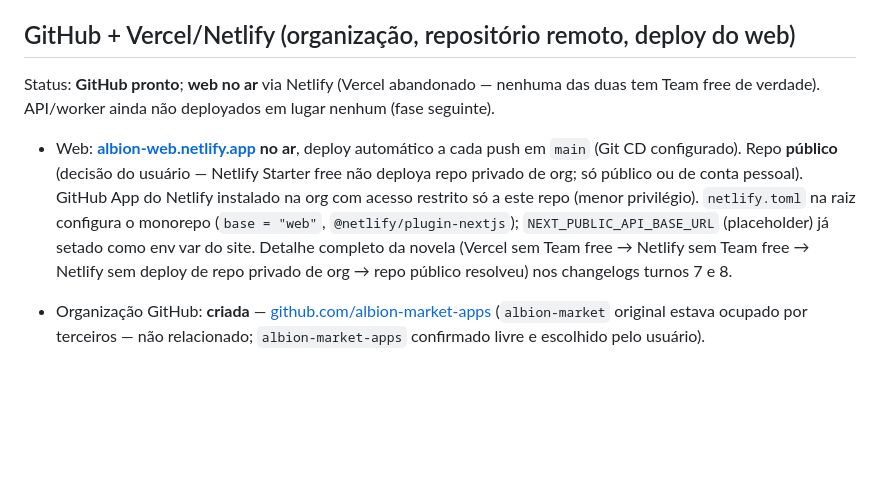
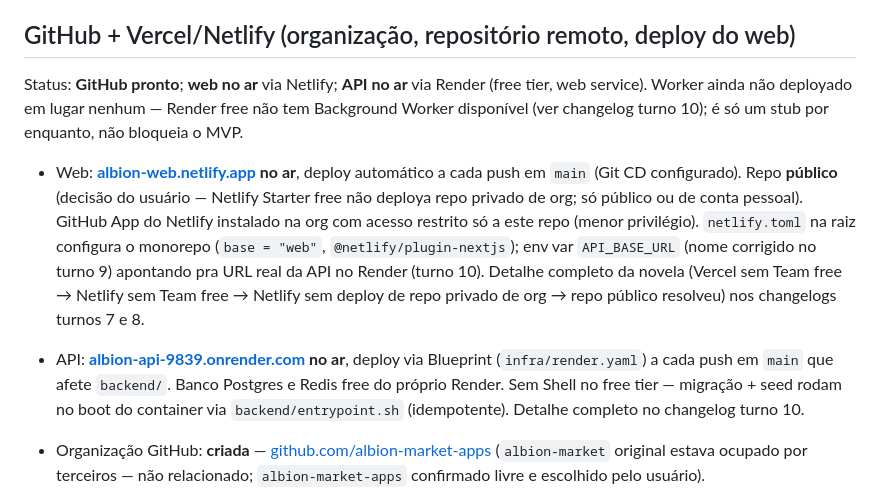
Before and after one commit to albion-market-apps/albion-market-app, a Markdown page: docs/claude.md, the part around one of its changes. GitHub-like rendering; blank space fills up the shorter version.

```diff
--- a/docs/claude.md
+++ b/docs/claude.md
@@ -221,9 +221,10 @@ não está plugado — ver Fase 1), a resposta de `/prices` vem com `data: []`.
 
 ## GitHub + Vercel/Netlify (organização, repositório remoto, deploy do web)
 
-Status: **GitHub pronto**; **web no ar** via Netlify (Vercel abandonado —
-nenhuma das duas tem Team free de verdade). API/worker ainda não
-deployados em lugar nenhum (fase seguinte).
+Status: **GitHub pronto**; **web no ar** via Netlify; **API no ar** via
+Render (free tier, web service). Worker ainda não deployado em lugar
+nenhum — Render free não tem Background Worker disponível (ver changelog
+turno 10); é só um stub por enquanto, não bloqueia o MVP.
 
 - Web: **[albion-web.netlify.app](https://albion-web.netlify.app) no ar**,
   deploy automático a cada push em `main` (Git CD configurado). Repo
@@ -231,10 +232,17 @@ deployados em lugar nenhum (fase seguinte).
   privado de org; só público ou de conta pessoal). GitHub App do Netlify
   instalado na org com acesso restrito só a este repo (menor privilégio).
   `netlify.toml` na raiz configura o monorepo (`base = "web"`,
-  `@netlify/plugin-nextjs`); `NEXT_PUBLIC_API_BASE_URL` (placeholder) já
-  setado como env var do site. Detalhe completo da novela (Vercel sem
-  Team free → Netlify sem Team free → Netlify sem deploy de repo privado
-  de org → repo público resolveu) nos changelogs turnos 7 e 8.
+  `@netlify/plugin-nextjs`); env var `API_BASE_URL` (nome corrigido no
+  turno 9) apontando pra URL real da API no Render (turno 10). Detalhe
+  completo da novela (Vercel sem Team free → Netlify sem Team free →
+  Netlify sem deploy de repo privado de org → repo público resolveu) nos
+  changelogs turnos 7 e 8.
+- API: **[albion-api-9839.onrender.com](https://albion-api-9839.onrender.com)
+  no ar**, deploy via Blueprint (`infra/render.yaml`) a cada push em `main`
+  que afete `backend/`. Banco Postgres e Redis free do próprio Render.
+  Sem Shell no free tier — migração + seed rodam no boot do container via
+  `backend/entrypoint.sh` (idempotente). Detalhe completo no changelog
+  turno 10.
 
 - Organização GitHub: **criada** — [github.com/albion-market-apps](https://github.com/albion-market-apps)
   (`albion-market` original estava ocupado por terceiros — não relacionado;
```
Also changed, not shown: other parts of docs/claude.md (+53 -0 lines).
